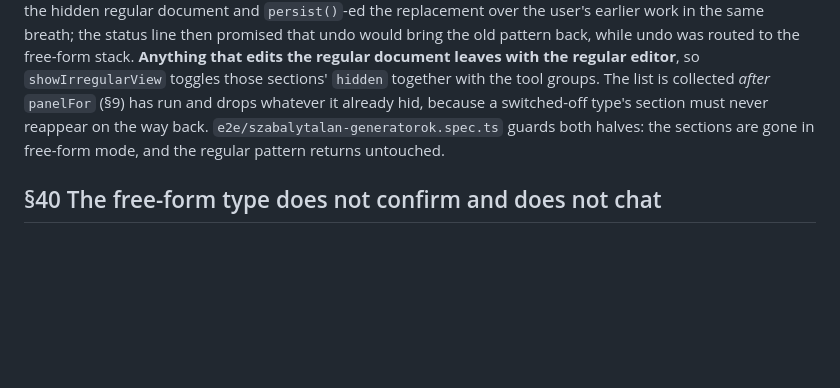
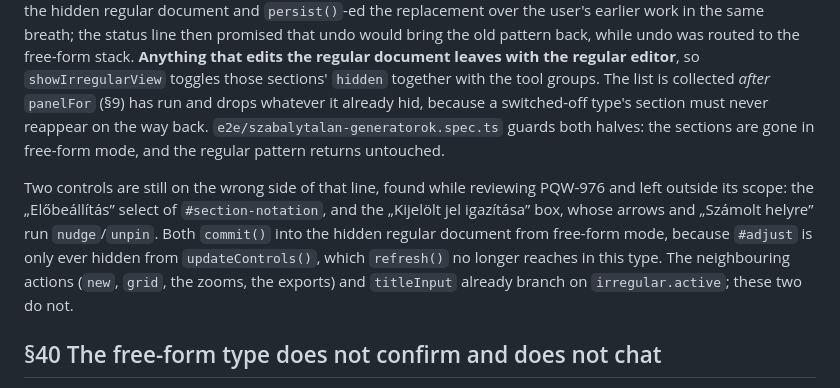
Before and after one commit to meszarimola/app.dragonettecrochet, a Markdown page: docs/kb/interface.md, the part around the change. GitHub-like rendering; blank space fills up the shorter version.

Commit message:
docs: record the two controls still reaching the regular document (PQW-976)
Review of this branch found the notation preset and the adjust box still
commit into the hidden regular document from free-form mode. Both are out
of this ticket's scope; interface.md §39 now says so rather than leaving
its rule reading as if it already held everywhere.

Co-Authored-By: Claude Opus 5 <noreply@anthropic.com>
Claude-Session: https://claude.ai/code/session_018Exo6nQPcdSeFkyjFeessd

```diff
--- a/docs/kb/interface.md
+++ b/docs/kb/interface.md
@@ -606,6 +606,15 @@ never reappear on the way back. `e2e/szabalytalan-generatorok.spec.ts` guards
 both halves: the sections are gone in free-form mode, and the regular pattern
 returns untouched.
 
+Two controls are still on the wrong side of that line, found while reviewing
+PQW-976 and left outside its scope: the „Előbeállítás” select of
+`#section-notation`, and the „Kijelölt jel igazítása” box, whose arrows and
+„Számolt helyre” run `nudge`/`unpin`. Both `commit()` into the hidden regular
+document from free-form mode, because `#adjust` is only ever hidden from
+`updateControls()`, which `refresh()` no longer reaches in this type. The
+neighbouring actions (`new`, `grid`, the zooms, the exports) and `titleInput`
+already branch on `irregular.active`; these two do not.
+
 ## §40 The free-form type does not confirm and does not chat
 
 The specification asked for a dialog before deleting a row that still holds
```
